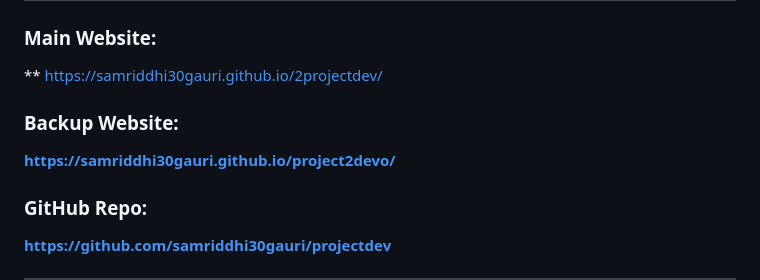
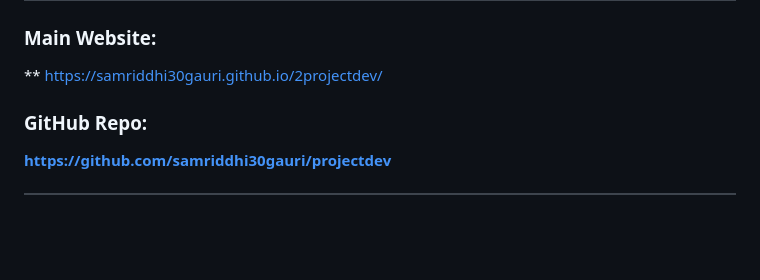
Before and after one commit to samriddhi30gauri/2projectdev, a Markdown page: README.md, the part around the change. GitHub-like rendering; blank space fills up the shorter version.

Commit message:
Remove backup website section
Removed backup website link from README.

```diff
--- a/README.md
+++ b/README.md
@@ -5,8 +5,7 @@
 ### Main Website:
 ** https://samriddhi30gauri.github.io/2projectdev/
 
-### Backup Website:
-**https://samriddhi30gauri.github.io/project2devo/**
+
 
 ### GitHub Repo:
 **https://github.com/samriddhi30gauri/projectdev**
```
